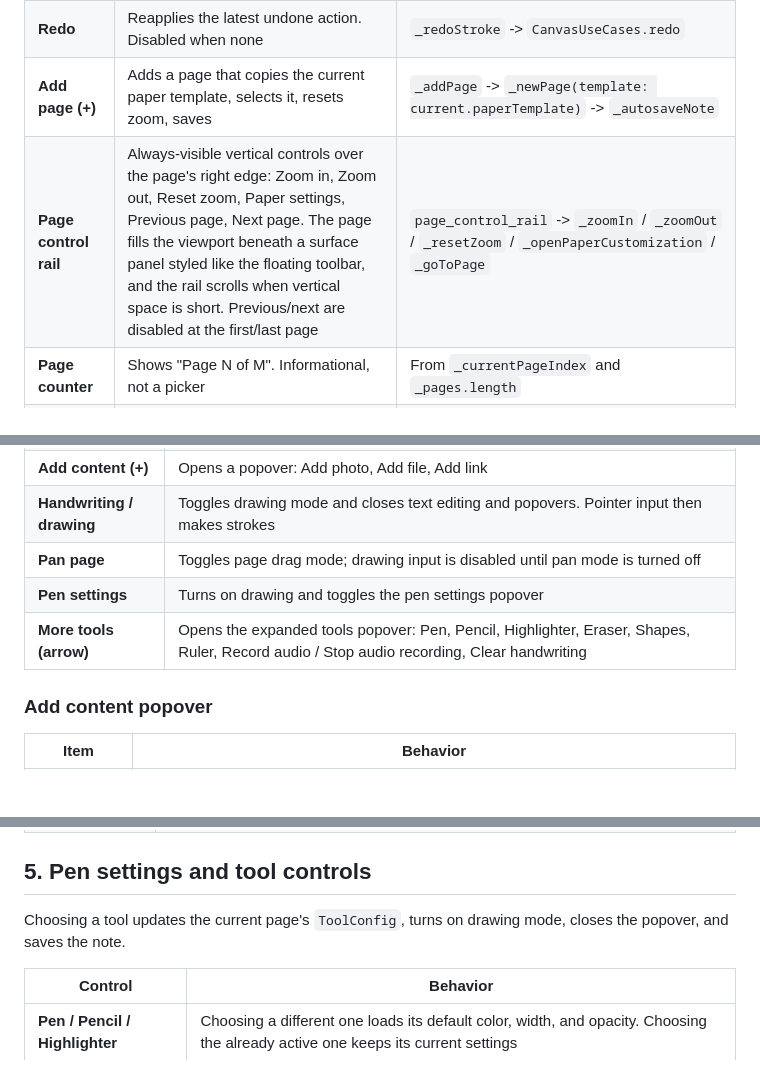
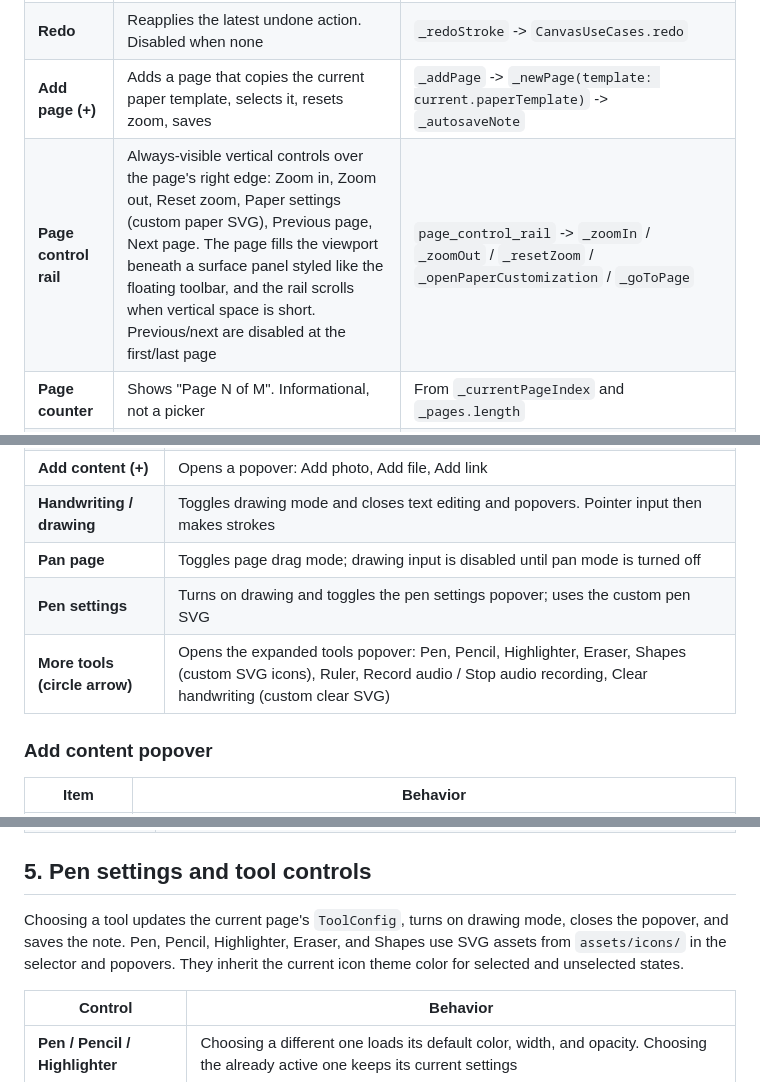
Before and after one commit to KALU56/liora, a Markdown page: context/ui-context.md, 3 parts joined by grey strips. Drawn GitHub-style; blank space fills up the shorter version.

```diff
--- a/context/ui-context.md
+++ b/context/ui-context.md
@@ -45,7 +45,7 @@ Note cards show title, page count, relative modification time, and in grid view
 | **Undo** | Reverses the latest canvas action. Disabled when there is none | `_undoStroke` -> page-local `CanvasUseCases.undo` -> `CanvasHistoryManager.undo` -> replace page strokes, auto-save. Canvas history only, not text history; tooltips say drawing action |
 | **Redo** | Reapplies the latest undone action. Disabled when none | `_redoStroke` -> `CanvasUseCases.redo` |
 | **Add page (+)** | Adds a page that copies the current paper template, selects it, resets zoom, saves | `_addPage` -> `_newPage(template: current.paperTemplate)` -> `_autosaveNote` |
-| **Page control rail** | Always-visible vertical controls over the page's right edge: Zoom in, Zoom out, Reset zoom, Paper settings, Previous page, Next page. The page fills the viewport beneath a surface panel styled like the floating toolbar, and the rail scrolls when vertical space is short. Previous/next are disabled at the first/last page | `page_control_rail` -> `_zoomIn` / `_zoomOut` / `_resetZoom` / `_openPaperCustomization` / `_goToPage` |
+| **Page control rail** | Always-visible vertical controls over the page's right edge: Zoom in, Zoom out, Reset zoom, Paper settings (custom paper SVG), Previous page, Next page. The page fills the viewport beneath a surface panel styled like the floating toolbar, and the rail scrolls when vertical space is short. Previous/next are disabled at the first/last page | `page_control_rail` -> `_zoomIn` / `_zoomOut` / `_resetZoom` / `_openPaperCustomization` / `_goToPage` |
 | **Page counter** | Shows "Page N of M". Informational, not a picker | From `_currentPageIndex` and `_pages.length` |
 | **Pinch zoom** | Pinch scales the page from 0.2x to 5x | `InteractiveViewer` scaling on. Drag panning is available through the Pan mode button; while active, canvas drawing is disabled |
 | **Paper settings** | Opens the paper sheet. Updates this page's paper and saves | `_openPaperCustomization` -> `PaperCustomizationSheet.show` -> `PaperUseCases.updateTemplate` -> `_replaceCurrentPage` |
@@ -59,8 +59,8 @@ Note cards show title, page count, relative modification time, and in grid view
 | **Add content (+)** | Opens a popover: Add photo, Add file, Add link |
 | **Handwriting / drawing** | Toggles drawing mode and closes text editing and popovers. Pointer input then makes strokes |
 | **Pan page** | Toggles page drag mode; drawing input is disabled until pan mode is turned off |
-| **Pen settings** | Turns on drawing and toggles the pen settings popover |
-| **More tools (arrow)** | Opens the expanded tools popover: Pen, Pencil, Highlighter, Eraser, Shapes, Ruler, Record audio / Stop audio recording, Clear handwriting |
+| **Pen settings** | Turns on drawing and toggles the pen settings popover; uses the custom pen SVG |
+| **More tools (circle arrow)** | Opens the expanded tools popover: Pen, Pencil, Highlighter, Eraser, Shapes (custom SVG icons), Ruler, Record audio / Stop audio recording, Clear handwriting (custom clear SVG) |
 
 ### Add content popover
 
@@ -81,7 +81,9 @@ Note cards show title, page count, relative modification time, and in grid view
 ## 5. Pen settings and tool controls
 
 Choosing a tool updates the current page's `ToolConfig`, turns on drawing mode,
-closes the popover, and saves the note.
+closes the popover, and saves the note. Pen, Pencil, Highlighter, Eraser, and
+Shapes use SVG assets from `assets/icons/` in the selector and popovers. They
+inherit the current icon theme color for selected and unselected states.
 
 | Control | Behavior |
 |---|---|
```
Also changed, not shown: context/change-log.md (+18 -0 lines), context/feature-specs/icon_modfy.md (added, +61 -0 lines).
